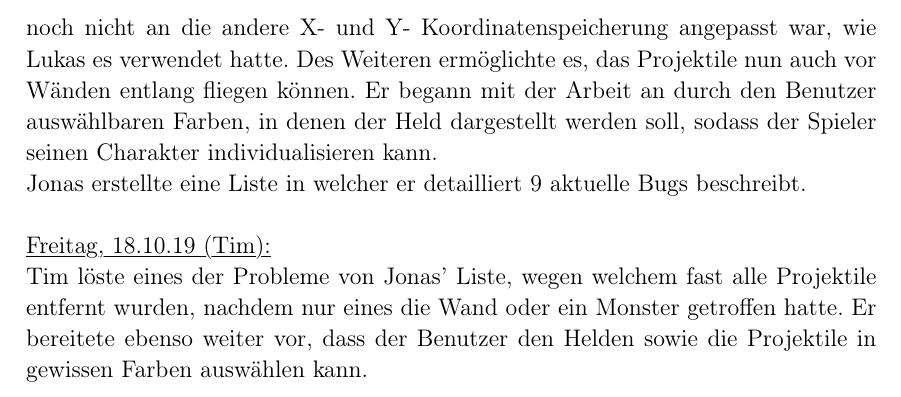
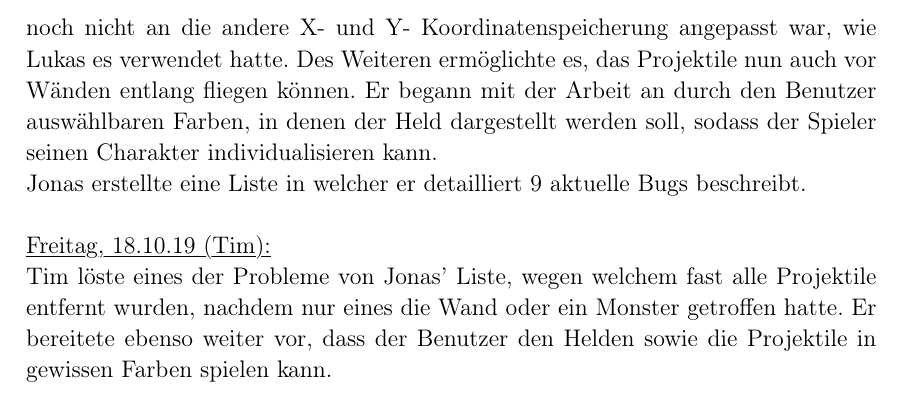
Before and after one commit to lukcod3/roleplaygame, a LaTeX document (doc/dokumentation.tex): part of page 11 of 11, cut so that both start at the same text. Compiled offline with pdfLaTeX.

Commit message:
minor change in Tagebucheintrag 18.10.19

```diff
--- a/doc/dokumentation.tex
+++ b/doc/dokumentation.tex
@@ -403,6 +403,6 @@ Jonas erstellte eine Liste in welcher er detailliert 9 aktuelle Bugs beschreibt.
 
 \myuline{Freitag, 18.10.19 (Tim):}
 
-Tim löste eines der Probleme von Jonas' Liste, wegen welchem fast alle Projektile entfernt wurden, nachdem nur eines die Wand oder ein Monster getroffen hatte. Er bereitete ebenso weiter vor, dass der Benutzer den Helden sowie die Projektile in gewissen Farben auswählen kann. \\
+Tim löste eines der Probleme von Jonas' Liste, wegen welchem fast alle Projektile entfernt wurden, nachdem nur eines die Wand oder ein Monster getroffen hatte. Er bereitete ebenso weiter vor, dass der Benutzer den Helden sowie die Projektile in gewissen Farben spielen kann. \\
 
 \end{document}
```
